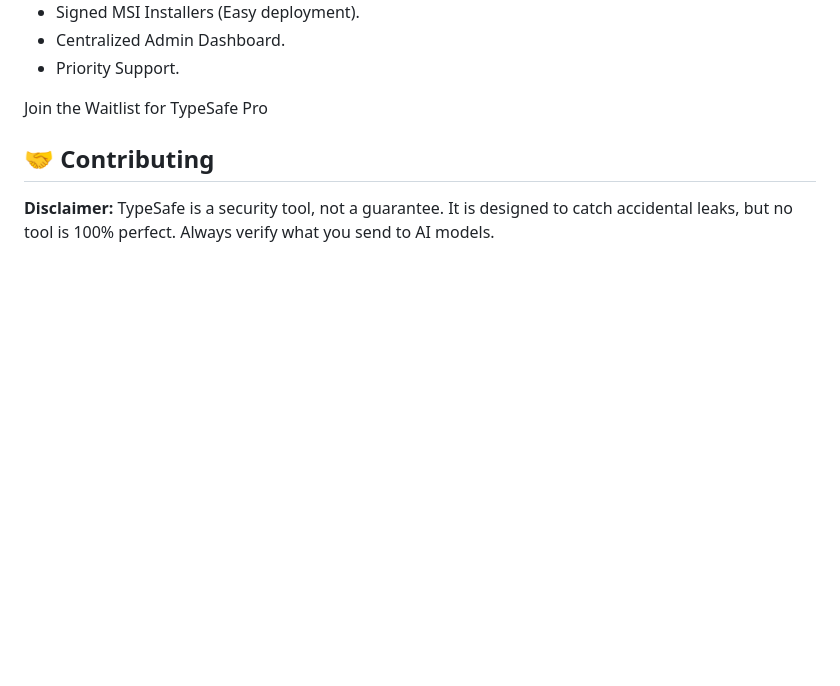
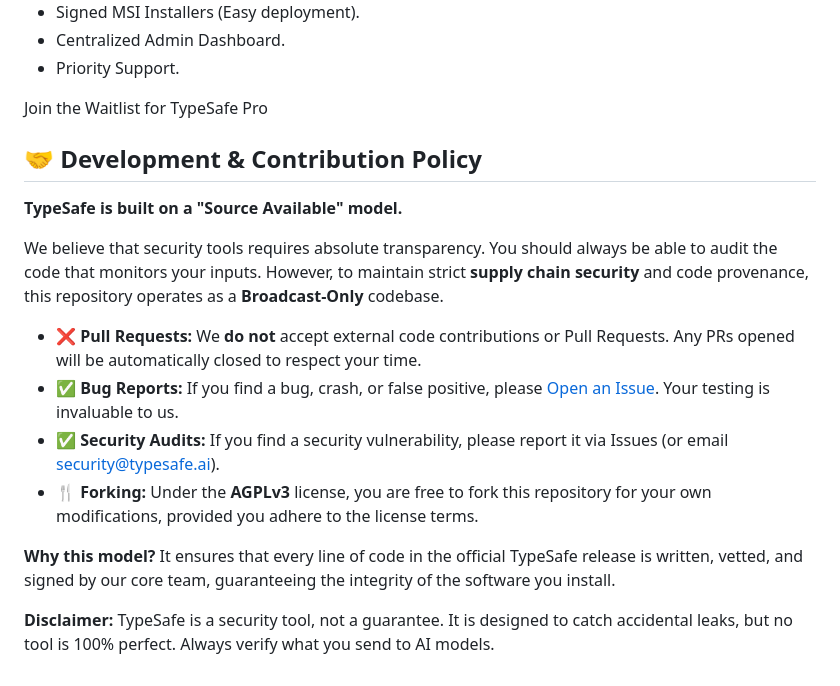
Before and after one commit to schwalbevans/TypeSafe, a Markdown page: README.md, the part around the change. Drawn GitHub-style; blank space fills up the shorter version.

```diff
--- a/README.md
+++ b/README.md
@@ -75,6 +75,18 @@ We will offer a Commercial License that removes the AGPL restrictions and includ
 
 Join the Waitlist for TypeSafe Pro
 
-## 🤝 Contributing
+## 🤝 Development & Contribution Policy
+
+**TypeSafe is built on a "Source Available" model.**
+
+We believe that security tools requires absolute transparency. You should always be able to audit the code that monitors your inputs. However, to maintain strict **supply chain security** and code provenance, this repository operates as a **Broadcast-Only** codebase.
+
+* **❌ Pull Requests:** We **do not** accept external code contributions or Pull Requests. Any PRs opened will be automatically closed to respect your time.
+* **✅ Bug Reports:** If you find a bug, crash, or false positive, please [Open an Issue](link_to_issues). Your testing is invaluable to us.
+* **✅ Security Audits:** If you find a security vulnerability, please report it via Issues (or email security@typesafe.ai).
+* **🍴 Forking:** Under the **AGPLv3** license, you are free to fork this repository for your own modifications, provided you adhere to the license terms.
+
+**Why this model?**
+It ensures that every line of code in the official TypeSafe release is written, vetted, and signed by our core team, guaranteeing the integrity of the software you install.
 
 **Disclaimer:** TypeSafe is a security tool, not a guarantee. It is designed to catch accidental leaks, but no tool is 100% perfect. Always verify what you send to AI models.
```
